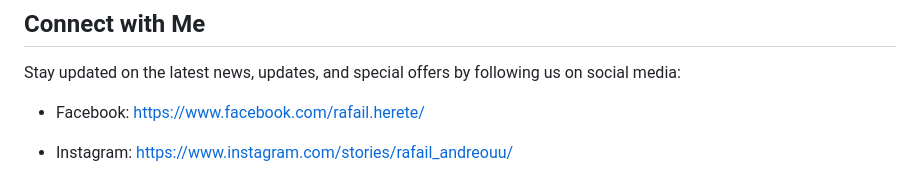
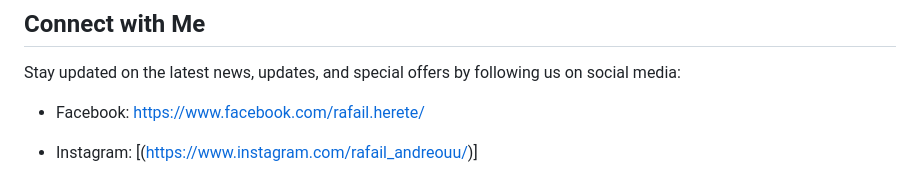
Before and after one commit to RafailAndreou/MuseumApp, a Markdown page: README.md, the part around the change. GitHub-like rendering.

```diff
--- a/README.md
+++ b/README.md
@@ -33,7 +33,7 @@ The sleek and intuitive design of Rafail's Museum App is thanks to the remarkabl
 ## Connect with Me
 Stay updated on the latest news, updates, and special offers by following us on social media:
 - Facebook: [https://www.facebook.com/rafail.herete/](https://www.facebook.com/rafail.herete/)
-- Instagram: [https://www.instagram.com/stories/rafail_andreouu/](https://www.instagram.com/rafail_andreouu/)
+- Instagram: [(https://www.instagram.com/rafail_andreouu/)]
 
 - ![Museum App Demo](https://github.com/RafailAndreou/MuseumApp/blob/master/museumapp.gif)
 
```
